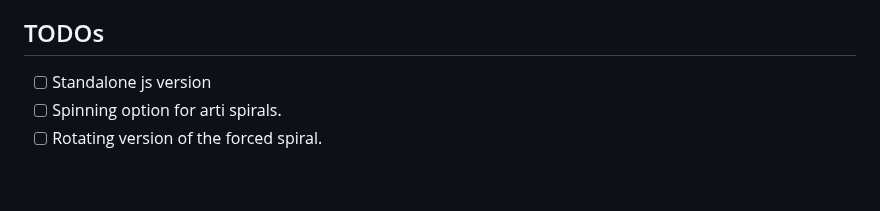
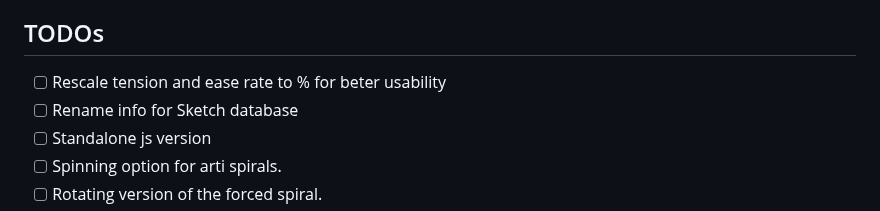
Before and after one commit to Design-Dude/ddSpiral, a Markdown page: README.md, the part around the change. Drawn GitHub-style; blank space fills up the shorter version.

```diff
--- a/README.md
+++ b/README.md
@@ -54,6 +54,8 @@ The spiral is stretched from the first object to the second, using their coordin
 - Automatic cleaning service to remove pre-selected objects.
 
 ## TODOs
+- [ ] Rescale tension and ease rate to % for beter usability
+- [ ] Rename info for Sketch database
 - [ ] Standalone js version
 - [ ] Spinning option for arti spirals.
 - [ ] Rotating version of the forced spiral.
```
